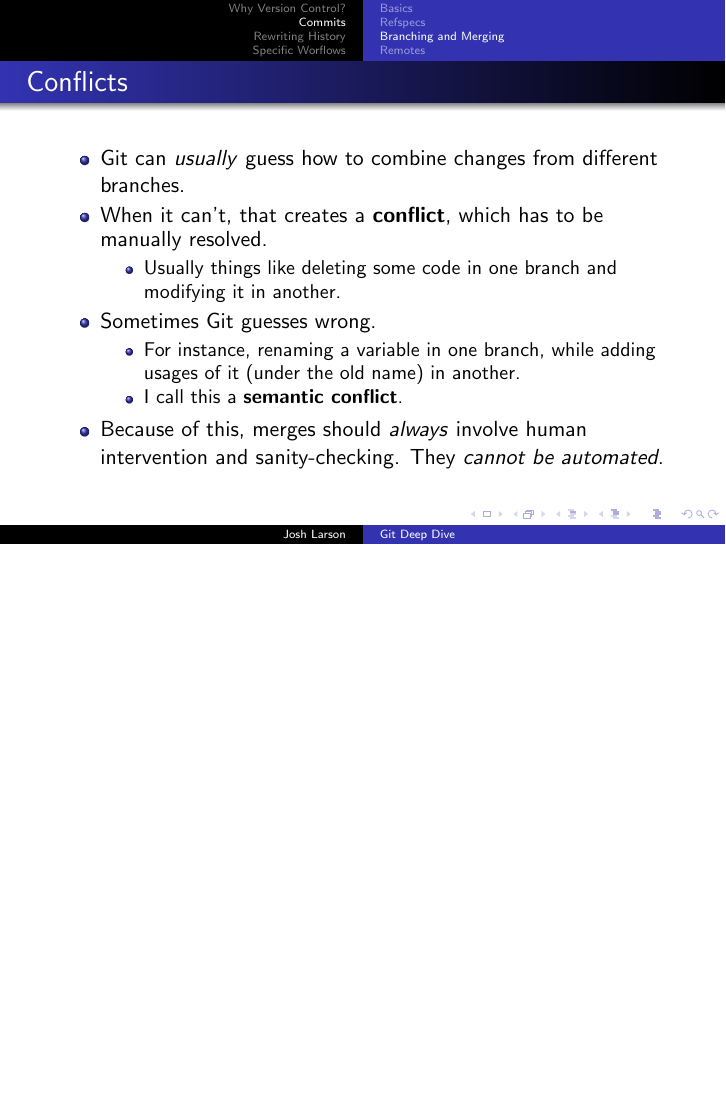
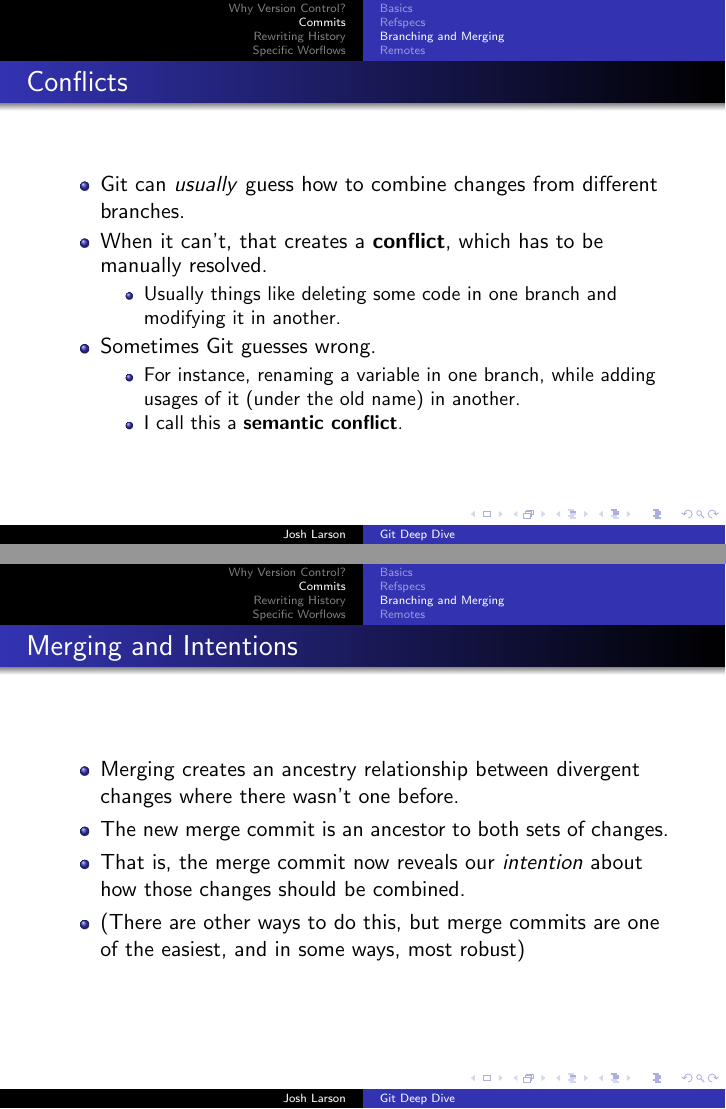
Before and after one commit to joshlarson/git-presentation, LaTeX slides (presentation.tex): page 167 of 174 before the commit and pages 167 and 172 of 179 after it, the two joined at a grey line, the shorter picture padded with empty space. Compiled offline with pdfLaTeX.

Commit message:
Merging and Intentions

```diff
--- a/presentation.tex
+++ b/presentation.tex
@@ -601,7 +601,21 @@
       \pause
     \item I call this a \textbf{semantic conflict}.
     \end{itemize}
-  \item Because of this, merges should \textit{always} involve human intervention and sanity-checking. They \textit{cannot be automated}.
+  \end{itemize}
+\end{frame}
+
+\begin{frame}
+  \frametitle{Merging and Intentions}
+
+  \begin{itemize}
+    \pause
+  \item Merging creates an ancestry relationship between divergent changes where there wasn't one before.
+    \pause
+  \item The new merge commit is an ancestor to both sets of changes.
+    \pause
+  \item That is, the merge commit now reveals our \textit{intention} about how those changes should be combined.
+    \pause
+  \item (There are other ways to do this, but merge commits are one of the easiest, and in some ways, most robust)
   \end{itemize}
 \end{frame}
 
```
